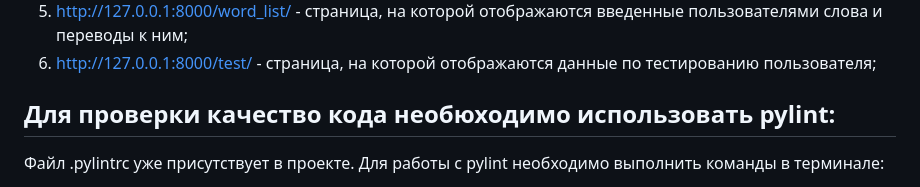
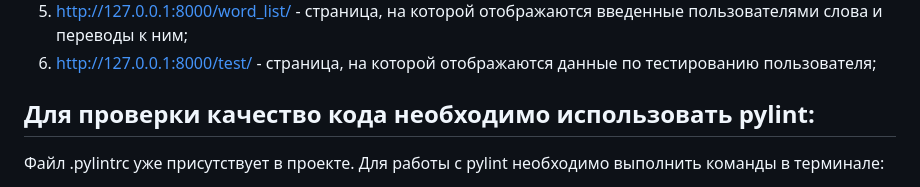
Before and after one commit to bahtijaro/My-App, a Markdown page: README.md, the part around the change. GitHub-like rendering.

```diff
--- a/README.md
+++ b/README.md
@@ -28,7 +28,7 @@
 5. http://127.0.0.1:8000/word_list/ - страница, на которой отображаются введенные пользователями слова и переводы к ним;
 6. http://127.0.0.1:8000/test/ - страница, на которой отображаются данные по тестированию пользователя;
 
-## Для проверки качество кода необюходимо использовать pylint:
+## Для проверки качество кода необходимо использовать pylint:
 Файл .pylintrc уже присутствует в проекте. Для работы с pylint необходимо выполнить команды в терминале:
 1. pip install pylint
 2. pip install pylint-django
```
